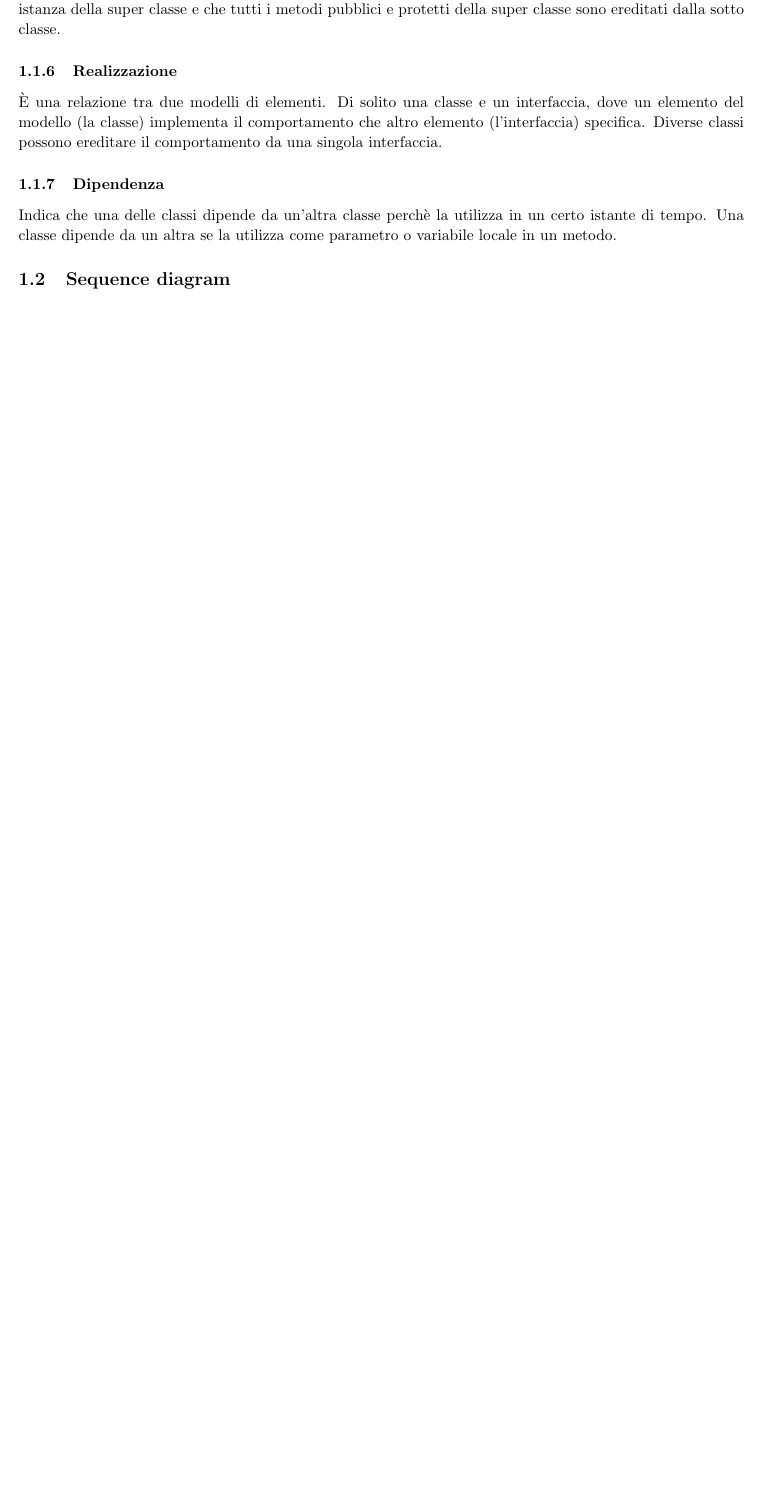
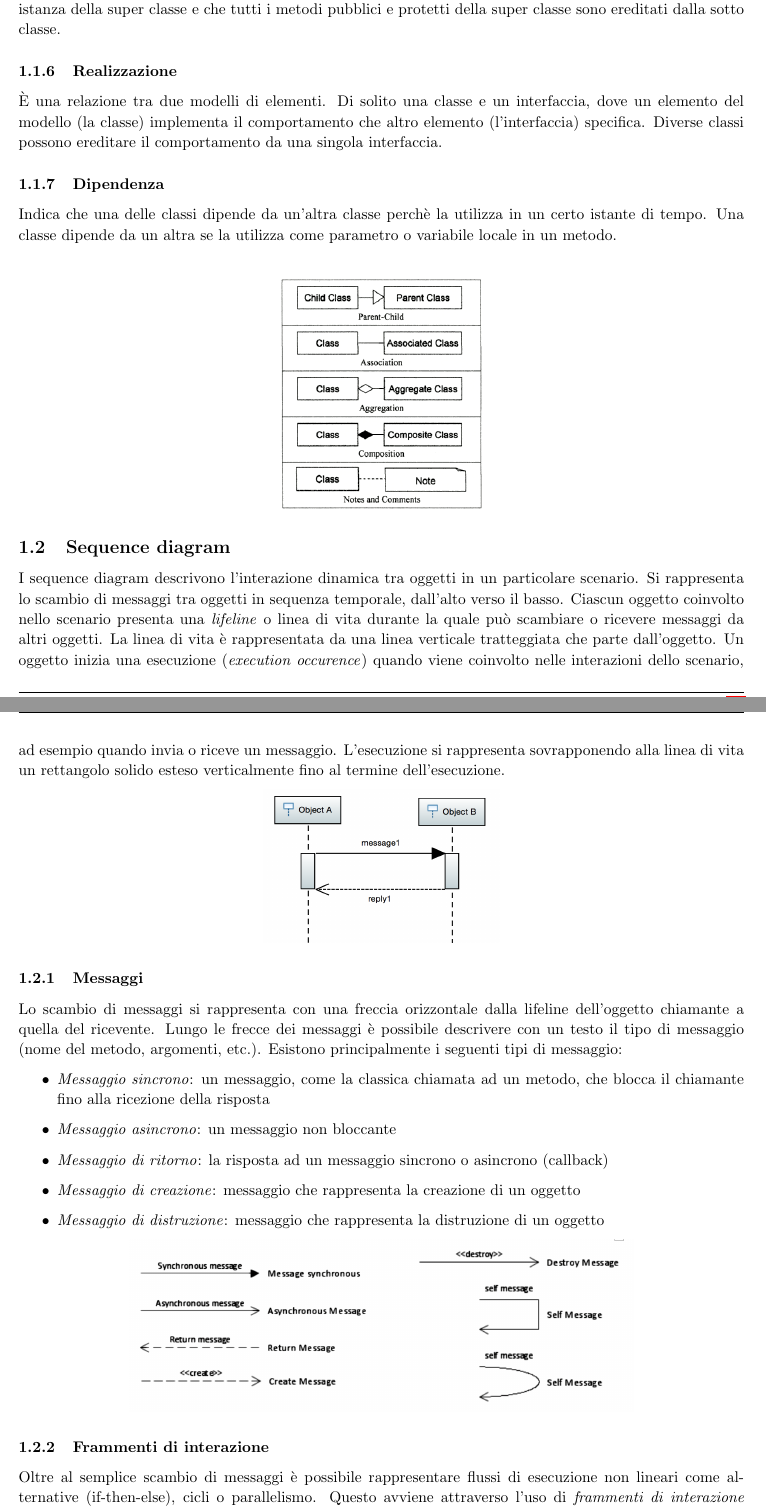
Before and after one commit to deib-polimi/didattica-ing-software, a LaTeX document (Lab/Session 2 - UML, Arhitexa, Papyrus/01 - UML/UML.tex): part of page 4 of 14 before the commit and two parts of pages 4 and 5 of 15 after it, the two joined at a grey line, cut so that both start at the same text, the shorter picture padded with empty space. Compiled offline with pdfLaTeX.

Commit message:
uml guide updated

```diff
--- a/Lab/Session 2 - UML, Arhitexa, Papyrus/01 - UML/UML.tex
+++ b/Lab/Session 2 - UML, Arhitexa, Papyrus/01 - UML/UML.tex
@@ -176,7 +176,38 @@ L'aggregazione \`e un particolare tipo di associazione utilizzata per descrivere
 
 \subsubsection{Dipendenza}
 Indica che una delle classi dipende da un'altra classe perch\`e la utilizza in un certo istante di tempo. Una classe dipende da un altra se la utilizza come parametro o variabile locale in un metodo.
+\vspace{0.5cm}
+\begin{center}
+\includegraphics[scale=0.37]{class-not.png}\\
+\end{center}
+\subsection{Sequence diagram}
 
-\subsection{Sequence diagram}
-\ldots
+I sequence diagram descrivono l'interazione dinamica tra oggetti in un particolare scenario. Si rappresenta lo scambio di messaggi tra oggetti in sequenza temporale, dall'alto verso il basso. Ciascun oggetto coinvolto nello scenario presenta una \textit{lifeline} o linea di vita durante la quale pu\`o scambiare o ricevere messaggi da altri oggetti. La linea di vita  \`e rappresentata da una linea verticale tratteggiata che parte dall'oggetto. Un oggetto inizia una esecuzione (\textit{execution occurence}) quando viene coinvolto nelle interazioni dello scenario, ad esempio quando invia o riceve un messaggio. L'esecuzione si rappresenta sovrapponendo alla linea di vita un rettangolo solido esteso verticalmente fino al termine dell'esecuzione.
 
+
+\begin{center}
+\includegraphics[scale=0.4]{seq-simple.png}\\
+\end{center}
+
+
+\subsubsection{Messaggi}
+
+Lo scambio di messaggi si rappresenta con una freccia orizzontale dalla lifeline dell'oggetto chiamante a quella del ricevente. Lungo le frecce dei messaggi \`e possibile descrivere con un testo il tipo di messaggio (nome del metodo, argomenti, etc.). Esistono principalmente i seguenti tipi di messaggio:
+
+\begin{itemize}
+\item  \textit{Messaggio sincrono}: un messaggio, come la classica chiamata ad un metodo, che blocca il chiamante fino alla ricezione della risposta
+\item  \textit{Messaggio asincrono}: un messaggio non bloccante
+\item  \textit{Messaggio di ritorno}: la risposta ad un messaggio sincrono o asincrono (callback)
+\item  \textit{Messaggio di creazione}: messaggio che rappresenta la creazione di un oggetto
+\item  \textit{Messaggio di distruzione}: messaggio che rappresenta la distruzione di un oggetto
+\end{itemize}
+
+
+\begin{center}
+\includegraphics[scale=0.5]{seq-not.png}\\
+\end{center}
+
+
+\subsubsection{Frammenti di interazione}
+
+Oltre al semplice scambio di messaggi \`e possibile rappresentare flussi di esecuzione non lineari come alternative (if-then-else), cicli o parallelismo. Questo avviene attraverso l'uso di \textit{frammenti di interazione} rappresentati da rettangoli con un \textit{operatore di interazione} posto nell'angolo in alto a sinistra. Esempi di operatori di interazione sono:  \textit{alt} (opzioni, come un costrutto if-then-else),  \textit{loop} (cicli),  \textit{opt} (if-then) e  \textit{par} (parallelismo).
@@ -183,3 +220,5 @@ Indica che una delle classi dipende da un'altra classe perch\`e la utilizza in u
+\end{center}
+\newpage
 \section{Example problem}
 
 Si crei un opportuno class diagram per rappresentare una versione semplificate del gioco degli scacchi. Sapendo che:
```
Also changed, not shown: Lab/Session 2 - UML, Arhitexa, Papyrus/01 - UML/UML.tex (6 more changed lines).
